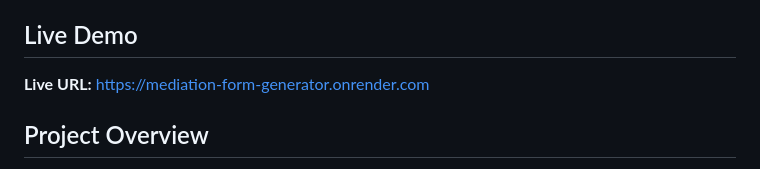
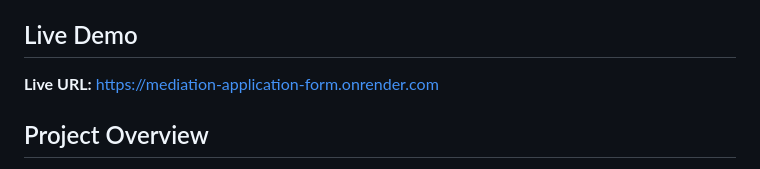
Before and after one commit to Sushant-Dagar/MEDIATION_APPLICATION_FORM, a Markdown page: README.md, the part around the change. Drawn GitHub-style.

Commit message:
Update live deployment URL in README

```diff
--- a/README.md
+++ b/README.md
@@ -4,7 +4,7 @@ A Python-based web application that generates MS Word documents replicating the
 
 ## Live Demo
 
-**Live URL:** [https://mediation-form-generator.onrender.com]([https://mediation-form-generator.onrender.com](https://mediation-application-form.onrender.com))
+**Live URL:** [https://mediation-application-form.onrender.com](https://mediation-application-form.onrender.com)
 
 ## Project Overview
 
```
